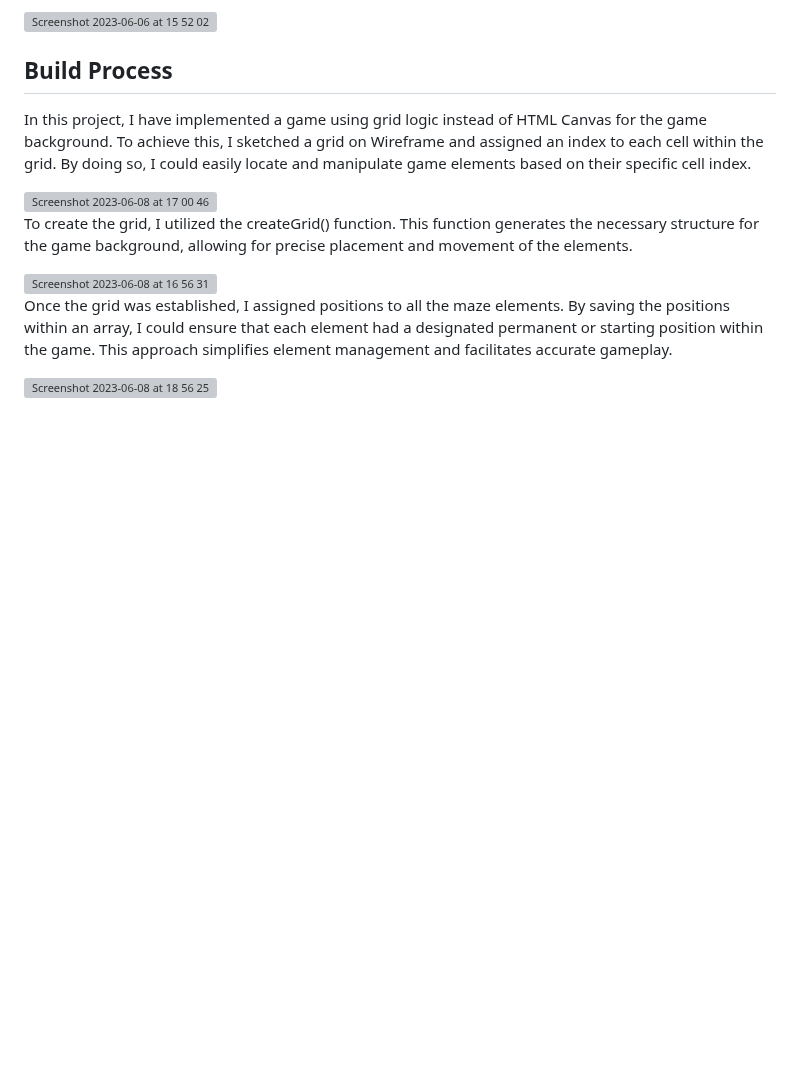
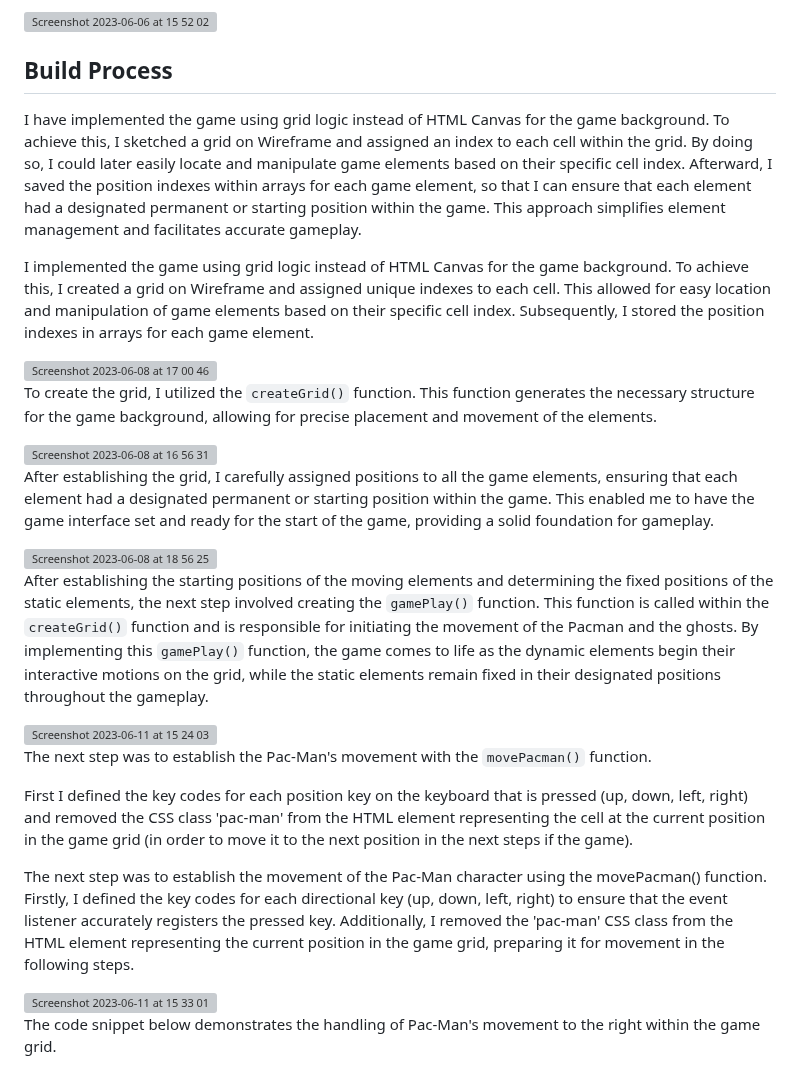
Before and after one commit to matea-nikolac/pac-man, a Markdown page: README.md, the part around one of its changes. Rendered like a GitHub page; blank space fills up the shorter version; grey boxes are pictures that could not be loaded.

```diff
--- a/README.md
+++ b/README.md
@@ -41,14 +41,31 @@ The Pac-Man project is a web-based game created using CSS, HTML, and JavaScript.
 ## Build Process
 
 
-In this project, I have implemented a game using grid logic instead of HTML Canvas for the game background. To achieve this, I sketched a grid on Wireframe and assigned an index to each cell within the grid. By doing so, I could easily locate and manipulate game elements based on their specific cell index.
+I have implemented the game using grid logic instead of HTML Canvas for the game background. To achieve this, I sketched a grid on Wireframe and assigned an index to each cell within the grid. By doing so, I could later easily locate and manipulate game elements based on their specific cell index. Afterward, I saved the position indexes within arrays for each game element, so that I can ensure that each element had a designated permanent or starting position within the game. This approach simplifies element management and facilitates accurate gameplay.
+
+I implemented the game using grid logic instead of HTML Canvas for the game background. To achieve this, I created a grid on Wireframe and assigned unique indexes to each cell. This allowed for easy location and manipulation of game elements based on their specific cell index. Subsequently, I stored the position indexes in arrays for each game element.
 
 <img width="918" alt="Screenshot 2023-06-08 at 17 00 46" src="https://github.com/matea-nikolac/pac-man/assets/62067357/db339a68-5fdc-4622-beba-4cc431ca0d5f">
 
-To create the grid, I utilized the createGrid() function. This function generates the necessary structure for the game background, allowing for precise placement and movement of the elements.
+To create the grid, I utilized the `createGrid()` function. This function generates the necessary structure for the game background, allowing for precise placement and movement of the elements.
 
 <img width="441" alt="Screenshot 2023-06-08 at 16 56 31" src="https://github.com/matea-nikolac/pac-man/assets/62067357/e1807403-608c-4263-a050-91509d35456d">
 
-Once the grid was established, I assigned positions to all the maze elements. By saving the positions within an array, I could ensure that each element had a designated permanent or starting position within the game. This approach simplifies element management and facilitates accurate gameplay.
+After establishing the grid, I carefully assigned positions to all the game elements, ensuring that each element had a designated permanent or starting position within the game. This enabled me to have the game interface set and ready for the start of the game, providing a solid foundation for gameplay.
 
 <img width="477" alt="Screenshot 2023-06-08 at 18 56 25" src="https://github.com/matea-nikolac/pac-man/assets/62067357/ec915342-a30f-417e-ae13-2cb6a5a05999">
+
+After establishing the starting positions of the moving elements and determining the fixed positions of the static elements, the next step involved creating the `gamePlay()` function. This function is called within the `createGrid()` function and is responsible for initiating the movement of the Pacman and the ghosts. By implementing this `gamePlay()` function, the game comes to life as the dynamic elements begin their interactive motions on the grid, while the static elements remain fixed in their designated positions throughout the gameplay.
+
+<img width="816" alt="Screenshot 2023-06-11 at 15 24 03" src="https://github.com/matea-nikolac/pac-man/assets/62067357/115b20d6-f32e-45a9-80e5-4c50b720ab0f">
+
+The next step was to establish the Pac-Man's movement with the `movePacman()` function.
+
+First I defined the key codes for each position key on the keyboard that is pressed (up, down, left, right) and removed the CSS class 'pac-man' from the HTML element representing the cell at the current position in the game grid (in order to move it to the next position in the next steps if the game).
+
+The next step was to establish the movement of the Pac-Man character using the movePacman() function. Firstly, I defined the key codes for each directional key (up, down, left, right) to ensure that the event listener accurately registers the pressed key. Additionally, I removed the 'pac-man' CSS class from the HTML element representing the current position in the game grid, preparing it for movement in the following steps.
+
+<img width="518" alt="Screenshot 2023-06-11 at 15 33 01" src="https://github.com/matea-nikolac/pac-man/assets/62067357/8009dfbc-d7ca-4ddc-80f7-600f890037be">
+
+The code snippet below demonstrates the handling of Pac-Man's movement to the right within the game grid.
+
```
Also changed, not shown: other parts of README.md (+6 -0 lines).
